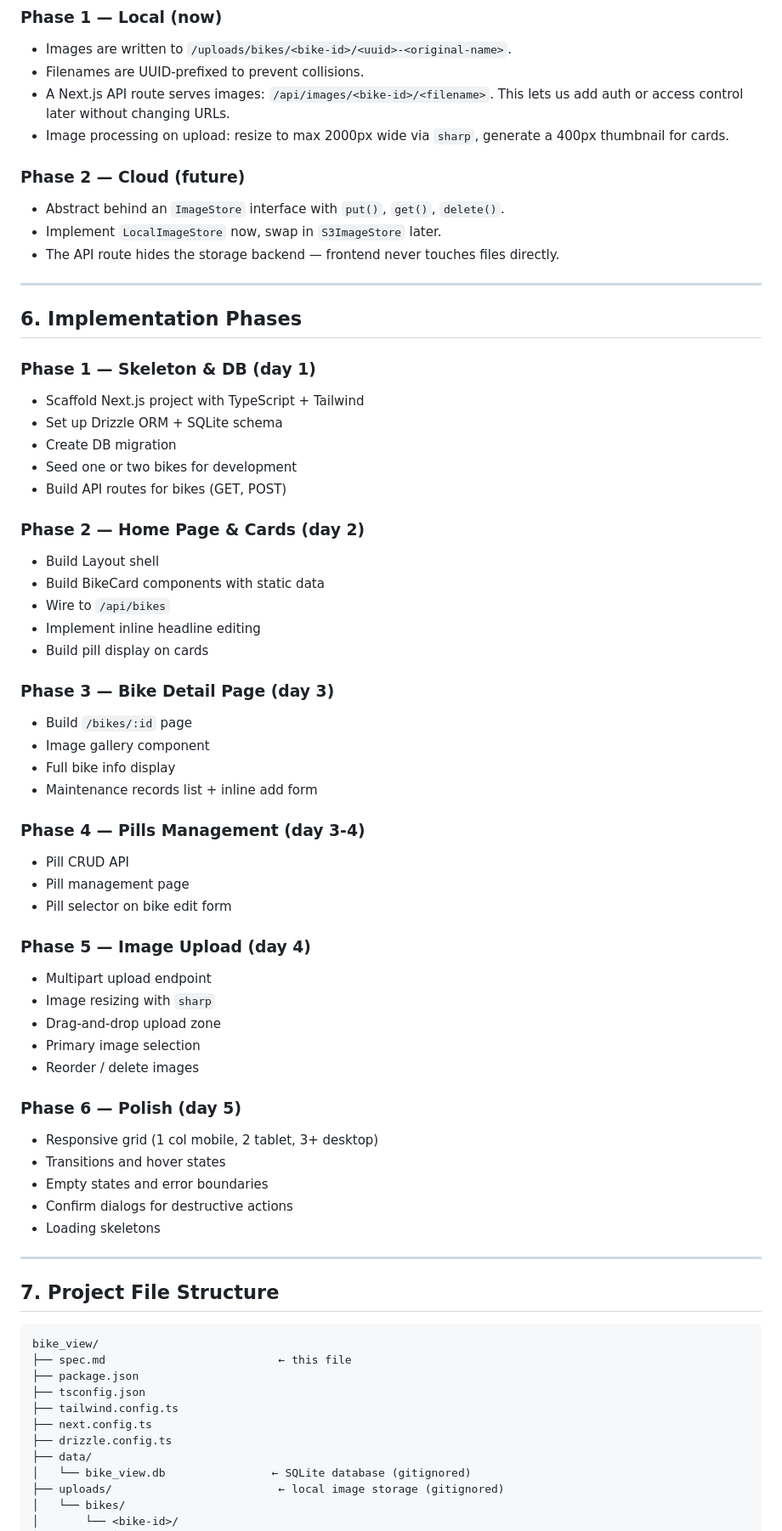
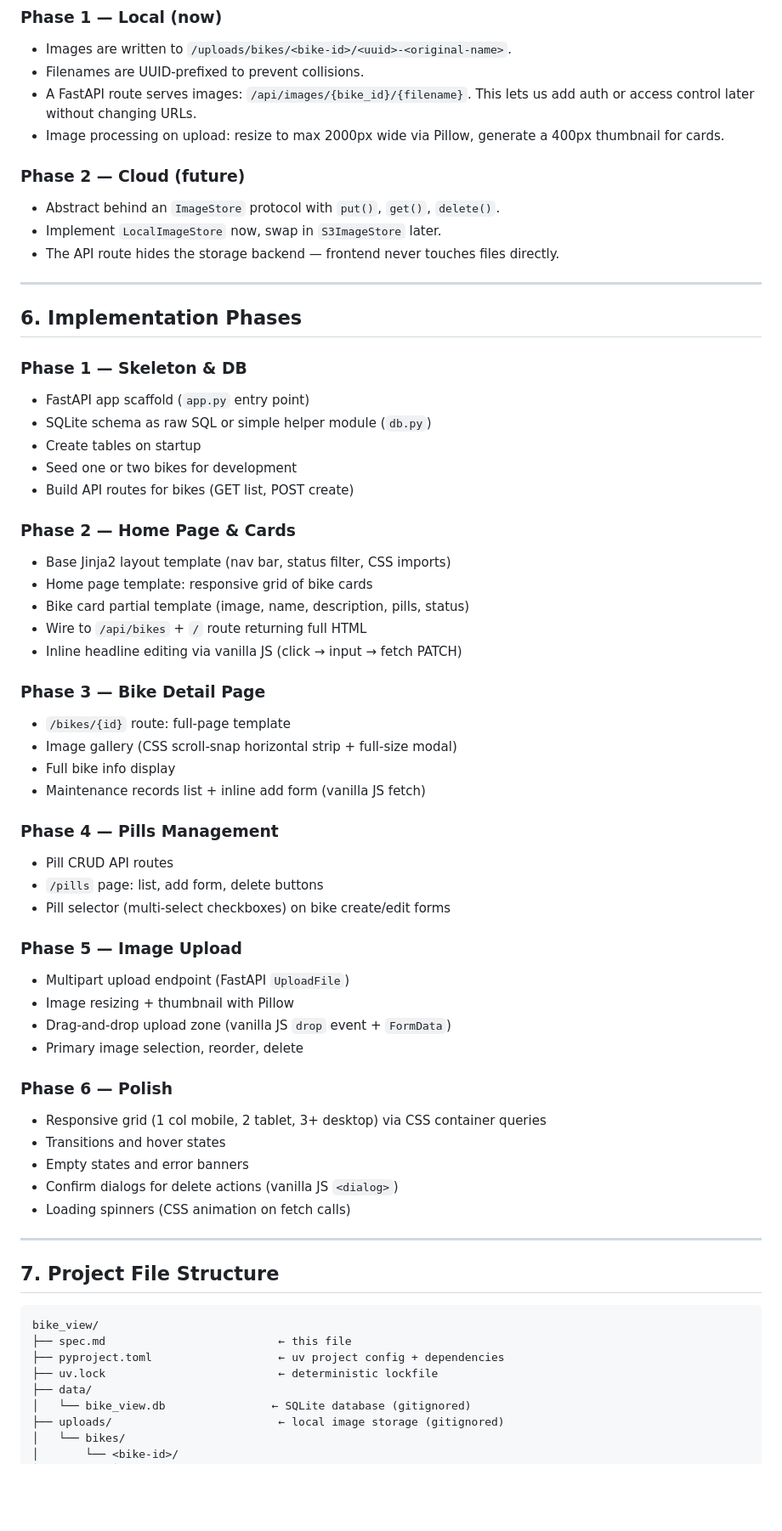
Before and after one commit to irvin00/bike-app, a Markdown page: spec.md, the part around one of its changes. Shown at 85% size. Rendered like a GitHub page; blank space fills up the shorter version.

````diff
--- a/spec.md
+++ b/spec.md
@@ -200,14 +203,14 @@ Each card in the grid:
 
 - Images are written to `/uploads/bikes/<bike-id>/<uuid>-<original-name>`.
 - Filenames are UUID-prefixed to prevent collisions.
-- A Next.js API route serves images: `/api/images/<bike-id>/<filename>`.
+- A FastAPI route serves images: `/api/images/{bike_id}/{filename}`.
   This lets us add auth or access control later without changing URLs.
-- Image processing on upload: resize to max 2000px wide via `sharp`, generate a
+- Image processing on upload: resize to max 2000px wide via Pillow, generate a
   400px thumbnail for cards.
 
 ### Phase 2 — Cloud (future)
 
-- Abstract behind an `ImageStore` interface with `put()`, `get()`, `delete()`.
+- Abstract behind an `ImageStore` protocol with `put()`, `get()`, `delete()`.
 - Implement `LocalImageStore` now, swap in `S3ImageStore` later.
 - The API route hides the storage backend — frontend never touches files directly.
 
@@ -215,44 +218,43 @@ Each card in the grid:
 
 ## 6. Implementation Phases
 
-### Phase 1 — Skeleton & DB (day 1)
-- Scaffold Next.js project with TypeScript + Tailwind
-- Set up Drizzle ORM + SQLite schema
-- Create DB migration
+### Phase 1 — Skeleton & DB
+- FastAPI app scaffold (`app.py` entry point)
+- SQLite schema as raw SQL or simple helper module (`db.py`)
+- Create tables on startup
 - Seed one or two bikes for development
-- Build API routes for bikes (GET, POST)
+- Build API routes for bikes (GET list, POST create)
 
-### Phase 2 — Home Page & Cards (day 2)
-- Build Layout shell
-- Build BikeCard components with static data
-- Wire to `/api/bikes`
-- Implement inline headline editing
-- Build pill display on cards
+### Phase 2 — Home Page & Cards
+- Base Jinja2 layout template (nav bar, status filter, CSS imports)
+- Home page template: responsive grid of bike cards
+- Bike card partial template (image, name, description, pills, status)
+- Wire to `/api/bikes` + `/` route returning full HTML
+- Inline headline editing via vanilla JS (click → input → fetch PATCH)
 
-### Phase 3 — Bike Detail Page (day 3)
-- Build `/bikes/:id` page
-- Image gallery component
+### Phase 3 — Bike Detail Page
+- `/bikes/{id}` route: full-page template
+- Image gallery (CSS scroll-snap horizontal strip + full-size modal)
 - Full bike info display
-- Maintenance records list + inline add form
+- Maintenance records list + inline add form (vanilla JS fetch)
 
-### Phase 4 — Pills Management (day 3-4)
-- Pill CRUD API
-- Pill management page
-- Pill selector on bike edit form
+### Phase 4 — Pills Management
+- Pill CRUD API routes
+- `/pills` page: list, add form, delete buttons
+- Pill selector (multi-select checkboxes) on bike create/edit forms
 
-### Phase 5 — Image Upload (day 4)
-- Multipart upload endpoint
-- Image resizing with `sharp`
-- Drag-and-drop upload zone
-- Primary image selection
-- Reorder / delete images
+### Phase 5 — Image Upload
+- Multipart upload endpoint (FastAPI `UploadFile`)
+- Image resizing + thumbnail with Pillow
+- Drag-and-drop upload zone (vanilla JS `drop` event + `FormData`)
+- Primary image selection, reorder, delete
 
-### Phase 6 — Polish (day 5)
-- Responsive grid (1 col mobile, 2 tablet, 3+ desktop)
+### Phase 6 — Polish
+- Responsive grid (1 col mobile, 2 tablet, 3+ desktop) via CSS container queries
 - Transitions and hover states
-- Empty states and error boundaries
-- Confirm dialogs for destructive actions
-- Loading skeletons
+- Empty states and error banners
+- Confirm dialogs for delete actions (vanilla JS `<dialog>`)
+- Loading spinners (CSS animation on fetch calls)
 
 ---
 
@@ -261,11 +263,8 @@ Each card in the grid:
 ```
 bike_view/
 ├── spec.md                          ← this file
-├── package.json
-├── tsconfig.json
-├── tailwind.config.ts
-├── next.config.ts
-├── drizzle.config.ts
+├── pyproject.toml                   ← uv project config + dependencies
+├── uv.lock                          ← deterministic lockfile
 ├── data/
 │   └── bike_view.db                ← SQLite database (gitignored)
 ├── uploads/                         ← local image storage (gitignored)
````
Also changed, not shown: other parts of spec.md (+72 -94 lines).
